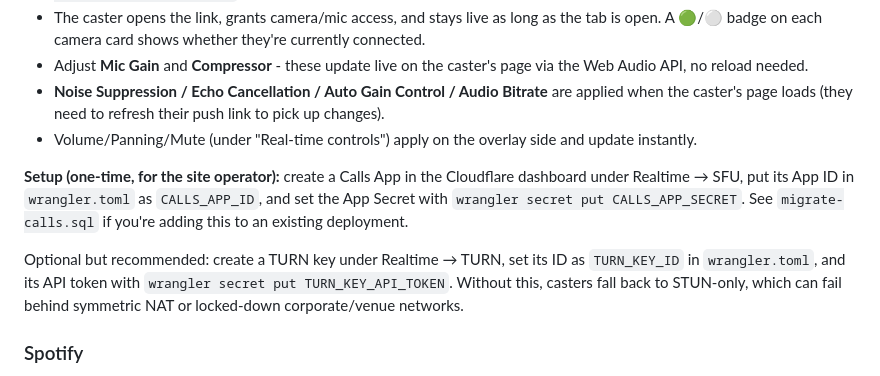
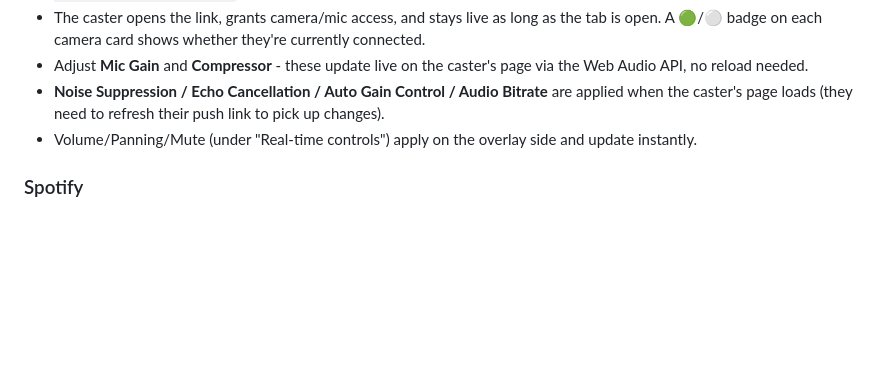
Before and after one commit to nebulaone20/OverlaySystem, a Markdown page: README.md, the part around the change. Rendered like a GitHub page; blank space fills up the shorter version.

```diff
--- a/README.md
+++ b/README.md
@@ -86,10 +86,6 @@ Camera video/audio is carried over [Cloudflare Calls](https://developers.cloudfl
 - **Noise Suppression / Echo Cancellation / Auto Gain Control / Audio Bitrate** are applied when the caster's page loads (they need to refresh their push link to pick up changes).
 - Volume/Panning/Mute (under "Real-time controls") apply on the overlay side and update instantly.
 
-**Setup (one-time, for the site operator):** create a Calls App in the Cloudflare dashboard under Realtime → SFU, put its App ID in `wrangler.toml` as `CALLS_APP_ID`, and set the App Secret with `wrangler secret put CALLS_APP_SECRET`. See `migrate-calls.sql` if you're adding this to an existing deployment.
-
-Optional but recommended: create a TURN key under Realtime → TURN, set its ID as `TURN_KEY_ID` in `wrangler.toml`, and its API token with `wrangler secret put TURN_KEY_API_TOKEN`. Without this, casters fall back to STUN-only, which can fail behind symmetric NAT or locked-down corporate/venue networks.
-
 ### Spotify
 - Check **Show Now Playing** to display the current song on the overlay
 - Click **Connect Spotify** to authenticate
```
